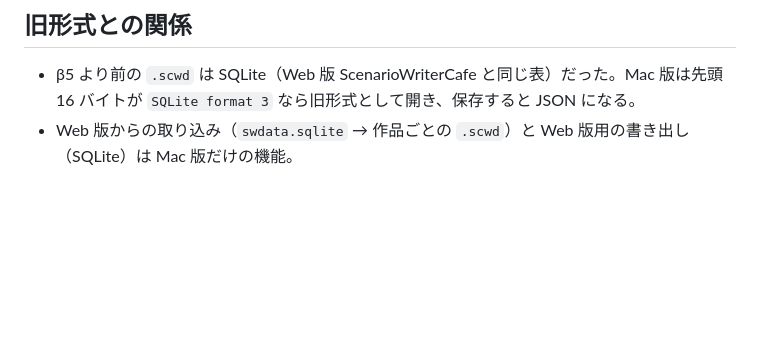
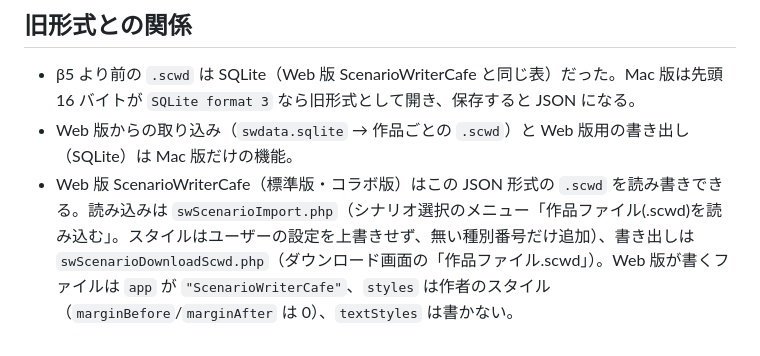
Before and after one commit to ICTCacao/ScenarioWriterSolo, a Markdown page: docs/scwd-format.md, the part around the change. GitHub-like rendering; blank space fills up the shorter version.

Commit message:
scwd 形式の説明に Web 版（ScenarioWriterCafe）の読み書き対応を追記
Co-Authored-By: Claude Opus 5.5 <noreply@anthropic.com>

```diff
--- a/docs/scwd-format.md
+++ b/docs/scwd-format.md
@@ -152,3 +152,4 @@ Mac 版の実装は `Packages/ScenarioWriterCore/Sources/ScenarioWriterCore/Scen
 
 - β5 より前の `.scwd` は SQLite（Web 版 ScenarioWriterCafe と同じ表）だった。Mac 版は先頭 16 バイトが `SQLite format 3` なら旧形式として開き、保存すると JSON になる。
 - Web 版からの取り込み（`swdata.sqlite` → 作品ごとの `.scwd`）と Web 版用の書き出し（SQLite）は Mac 版だけの機能。
+- Web 版 ScenarioWriterCafe（標準版・コラボ版）はこの JSON 形式の `.scwd` を読み書きできる。読み込みは `swScenarioImport.php`（シナリオ選択のメニュー「作品ファイル(.scwd)を読み込む」。スタイルはユーザーの設定を上書きせず、無い種別番号だけ追加）、書き出しは `swScenarioDownloadScwd.php`（ダウンロード画面の「作品ファイル.scwd」）。Web 版が書くファイルは `app` が `"ScenarioWriterCafe"`、`styles` は作者のスタイル（`marginBefore`/`marginAfter` は 0）、`textStyles` は書かない。
```
